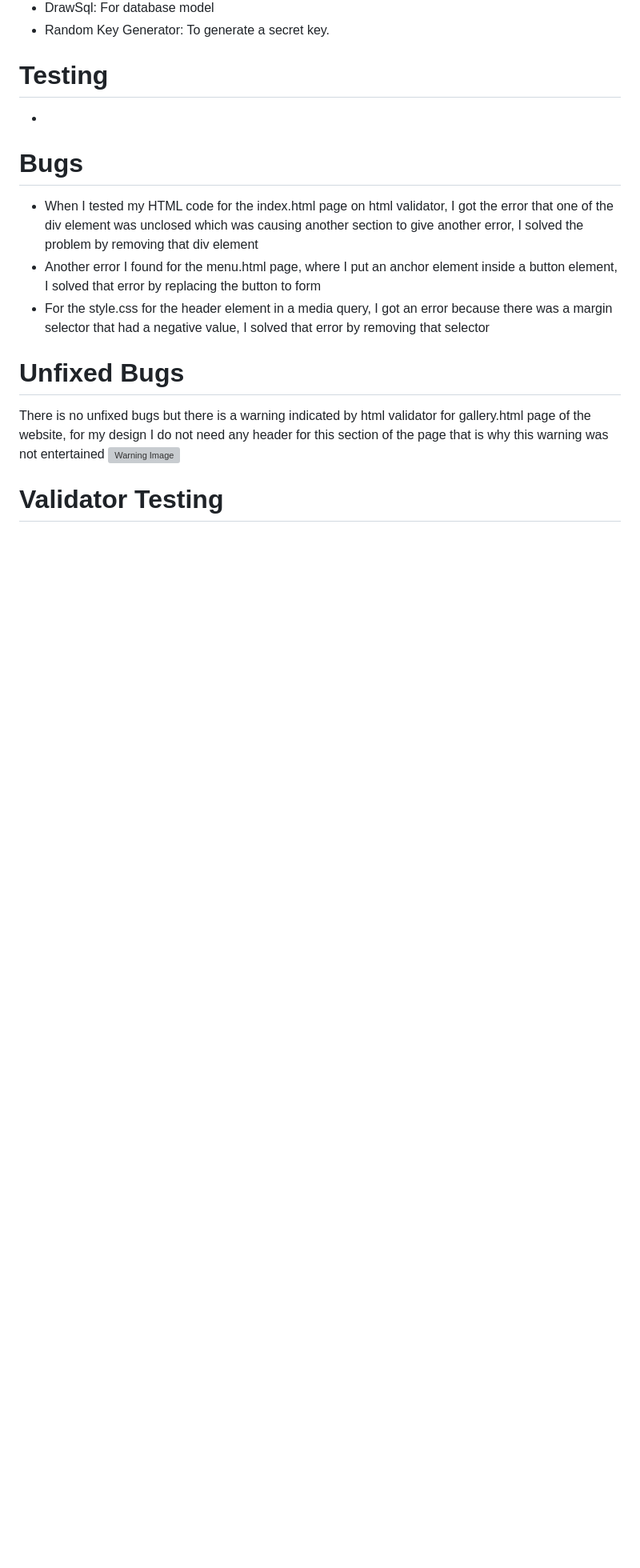
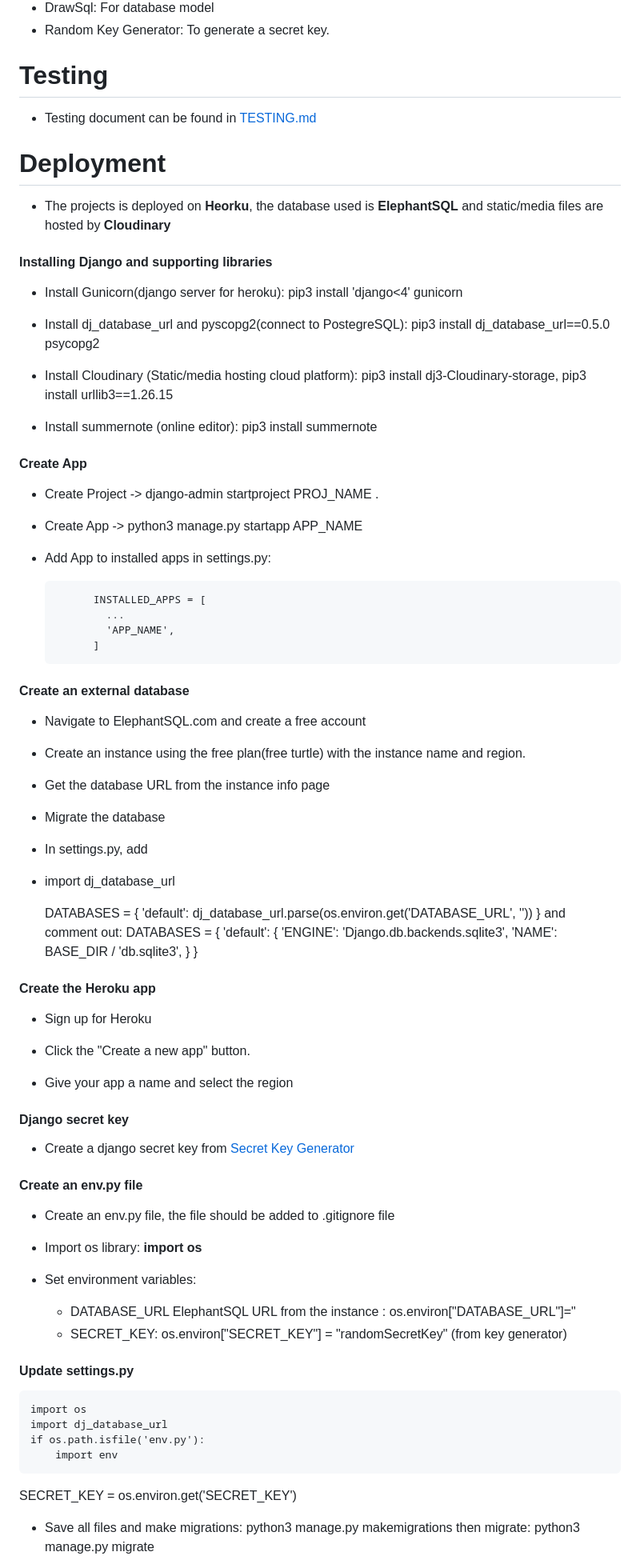
Before and after one commit to Sadaf-Tariq/pp4-desi-recipe-blog, a Markdown page: README.md, the part around one of its changes. Shown at 80% size. Rendered like a GitHub page; blank space fills up the shorter version; grey boxes are pictures that could not be loaded.

```diff
--- a/README.md
+++ b/README.md
@@ -358,16 +357,85 @@ I used [DrawSQL](https://drawsql.app/) to draw and visualize the database schema
 
 # Testing
 
- *
+ * Testing document can be found in [TESTING.md](https://github.com/Sadaf-Tariq/pp4-desi-recipe-blog/blob/main/TESTING.md)
+
+# Deployment
+* The projects is deployed on **Heorku**, the database used is **ElephantSQL** and static/media files are hosted by **Cloudinary**
+
+#### Installing Django and supporting libraries
+- Install Gunicorn(django server for heroku): pip3 install 'django<4' gunicorn
+
+- Install dj_database_url and pyscopg2(connect to PostegreSQL): pip3 install dj_database_url==0.5.0 psycopg2
+
+- Install Cloudinary (Static/media hosting cloud platform): pip3 install dj3-Cloudinary-storage, pip3 install urllib3==1.26.15
+
+- Install summernote (online editor): pip3 install summernote
 
 
-# Bugs
-* When I tested my HTML code for the index.html page on html validator, I got the error that one of the div element was unclosed which was causing another section to give another error, I solved the problem by removing that div element
-* Another error I found for the menu.html page, where I put an anchor element inside a button element, I solved that error by replacing the button to form
-* For the style.css for the header element in a media query, I got an error because there was a margin selector that had a negative value, I solved that error by removing that selector
+#### Create App
+- Create Project -> django-admin startproject PROJ_NAME .
 
-# Unfixed Bugs
-There is no unfixed bugs but there is a warning indicated by html validator for gallery.html page of the website, for my design I do not need any header for this section of the page that is why this warning was not entertained
-![Warning Image](/images/warning.png)
+- Create App -> python3 manage.py startapp APP_NAME
 
-# Validator Testing
+- Add App to installed apps in settings.py:
+
+            INSTALLED_APPS = [
+              ...
+              'APP_NAME',
+            ]
+
+#### Create an external database
+- Navigate to ElephantSQL.com and create a free account
+
+- Create an instance using the free plan(free turtle) with the instance name and region.
+
+- Get the database URL from the instance info page
+
+- Migrate the database
+
+- In settings.py, add
+-
+  import dj_database_url
+
+    DATABASES = {
+        'default': dj_database_url.parse(os.environ.get('DATABASE_URL', ''))
+    }
+  and comment out:
+    DATABASES = {
+            'default': {
+                'ENGINE': 'Django.db.backends.sqlite3',
+                'NAME': BASE_DIR / 'db.sqlite3',
+            }
+        }
+
+#### Create the Heroku app
+* Sign up for Heroku
+
+* Click the "Create a new app" button.
+
+* Give your app a name and select the region
+
+ #### Django secret key
+
+* Create a django secret key from [Secret Key Generator](https://miniwebtool.com/django-secret-key-generator/)
+
+#### Create an env.py file
+- Create an env.py file, the file should be added to .gitignore file
+- Import os library: **import os**
+
+- Set environment variables:
+
+   - DATABASE_URL  ElephantSQL URL from the instance : os.environ["DATABASE_URL"]="<copiedURL>
+   - SECRET_KEY: os.environ["SECRET_KEY"] = "randomSecretKey" (from key generator)
+
+#### Update settings.py
+    import os
+    import dj_database_url
+    if os.path.isfile('env.py'):
+        import env
+
+  SECRET_KEY = os.environ.get('SECRET_KEY')
+
+- Save all files and make migrations: python3 manage.py makemigrations
+  then migrate: python3 manage.py migrate
+
```
Also changed, not shown: other parts of README.md (+71 -18 lines).
